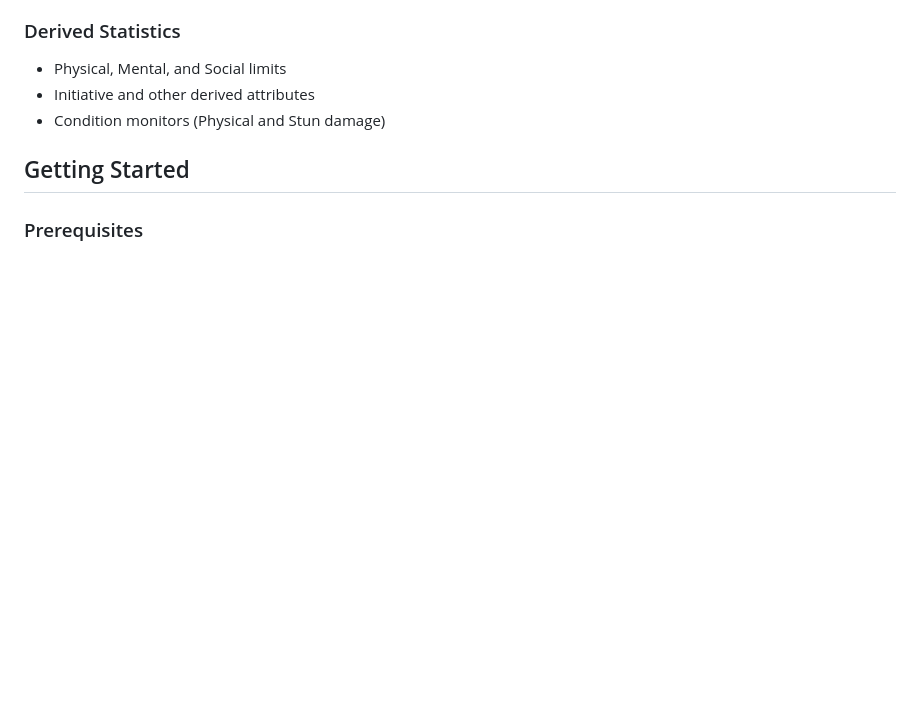
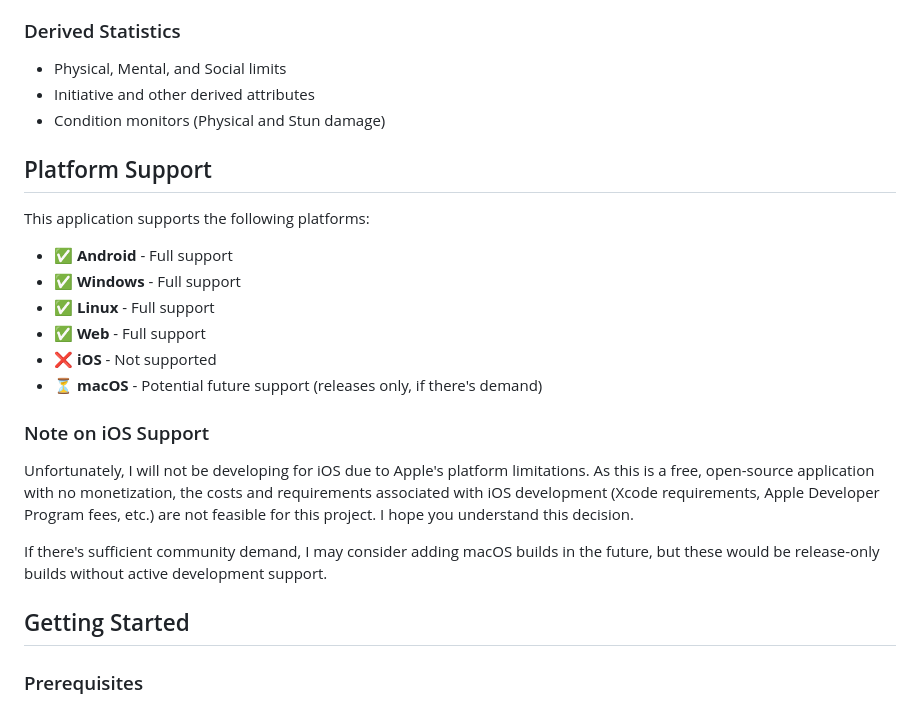
Before and after one commit to lifebound/Chummer5X, a Markdown page: README.md, the part around the change. Rendered like a GitHub page; blank space fills up the shorter version.

```diff
--- a/README.md
+++ b/README.md
@@ -47,6 +47,23 @@ A modern, platform-agnostic Flutter application for viewing and interacting with
 - Physical, Mental, and Social limits
 - Initiative and other derived attributes
 - Condition monitors (Physical and Stun damage)
+
+## Platform Support
+
+This application supports the following platforms:
+
+- ✅ **Android** - Full support
+- ✅ **Windows** - Full support
+- ✅ **Linux** - Full support
+- ✅ **Web** - Full support
+- ❌ **iOS** - Not supported
+- ⏳ **macOS** - Potential future support (releases only, if there's demand)
+
+### Note on iOS Support
+
+Unfortunately, I will not be developing for iOS due to Apple's platform limitations. As this is a free, open-source application with no monetization, the costs and requirements associated with iOS development (Xcode requirements, Apple Developer Program fees, etc.) are not feasible for this project. I hope you understand this decision.
+
+If there's sufficient community demand, I may consider adding macOS builds in the future, but these would be release-only builds without active development support.
 
 ## Getting Started
 
```
